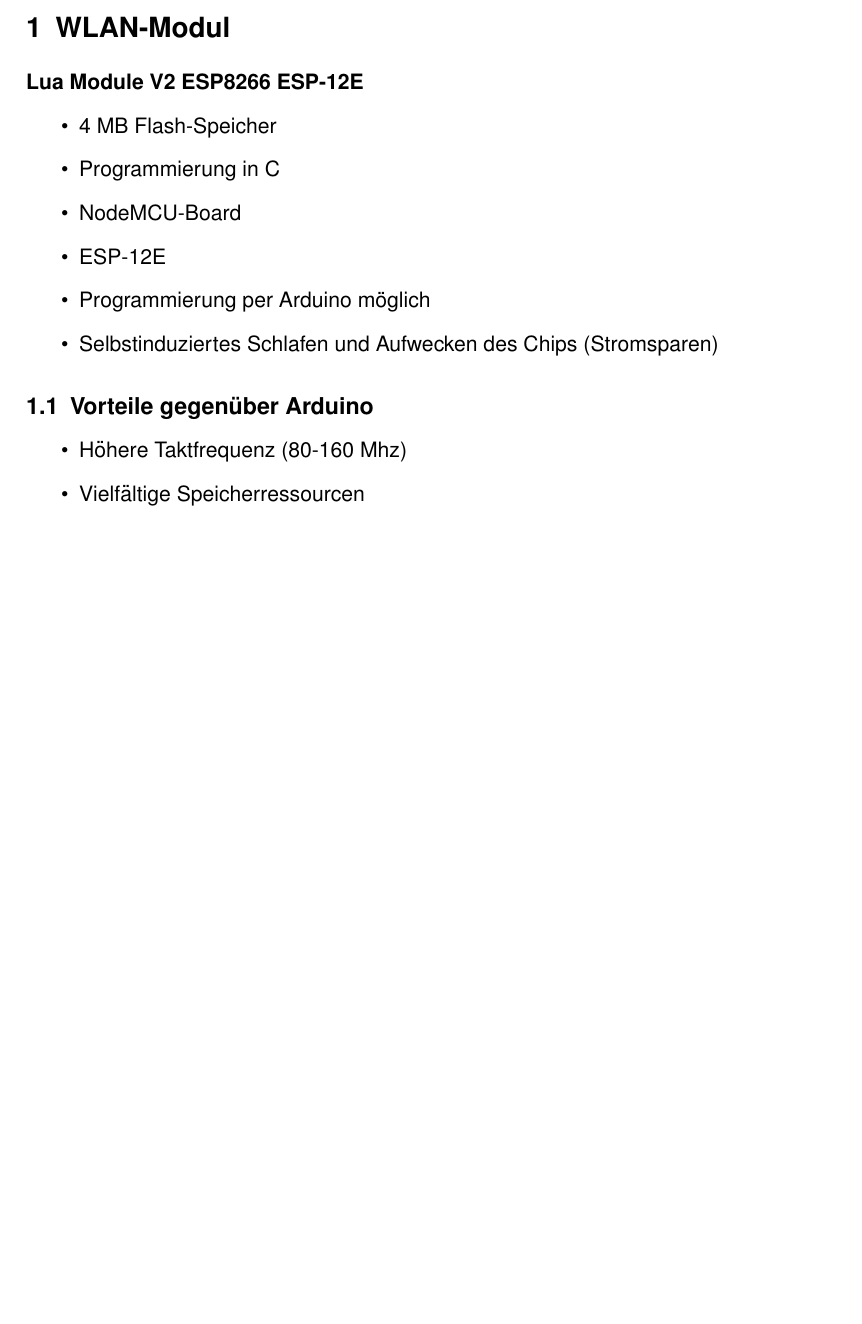
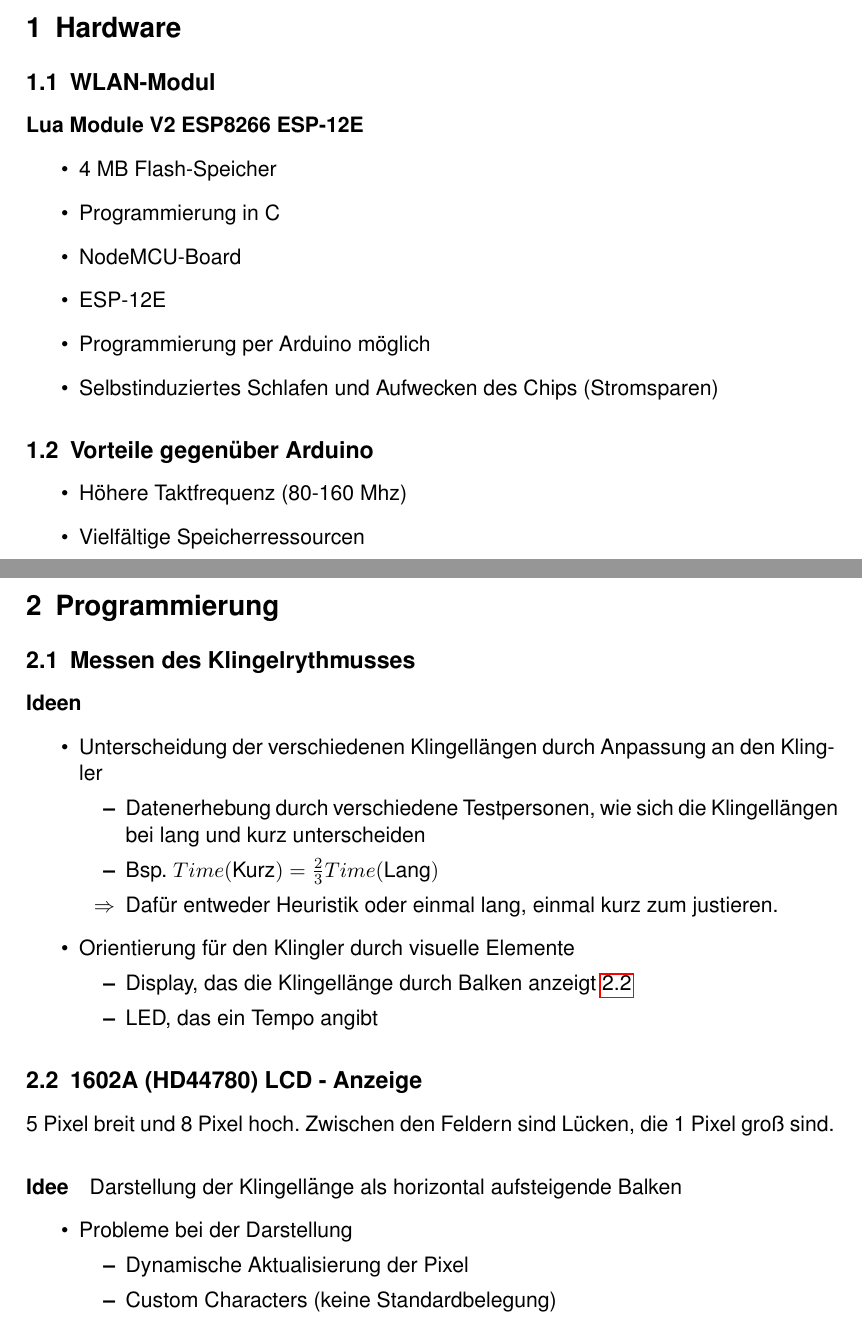
Before and after one commit to BeneLuWi/wel, a LaTeX document (Dokumentation/docu.tex): part of page 2 of 2 before the commit and two parts of pages 2 and 3 of 3 after it, the two joined at a grey line, cut at the place of the change, the shorter picture padded with empty space. Compiled offline with pdfLaTeX.

Commit message:
tex vergessen

```diff
--- a/Dokumentation/docu.tex
+++ b/Dokumentation/docu.tex
@@ -26,7 +26,14 @@
 %
 %===============
 
-\section{WLAN-Modul}
+\section{Hardware}\label{sec:hard}
+
+
+%===============
+%  Subsection
+%===============
+\subsection{WLAN-Modul}
+
 \paragraph{Lua Module V2 ESP8266 ESP-12E}
 \begin{itemize}
 \item 4 MB Flash-Speicher
@@ -45,14 +56,60 @@
 \item Vielfältige Speicherressourcen
 \end{itemize}
 
-%===============
-%  Subsection
-%===============
 
 
 
 \newpage
 
+%===============
+%
+%  Section
+%
+%===============
+
+\section{Programmierung}\label{sec:soft}
+
+
+%===============
+%  Subsection
+%===============
+
+\subsection{Messen des Klingelrythmusses}\label{ssec:mess}
+
+\paragraph{Ideen}
+\begin{itemize}
+\item Unterscheidung der verschiedenen Klingellängen durch Anpassung an den Klingler
+\begin{itemize}
+\item Datenerhebung durch verschiedene Testpersonen, wie sich die Klingellängen bei lang und kurz unterscheiden
+\item Bsp. $Time($Kurz$) = \frac{2}{3} Time($Lang$)$
+\item[$\Rightarrow$] Dafür entweder Heuristik oder einmal lang, einmal kurz zum justieren.
+\end{itemize}
+\item Orientierung für den Klingler durch visuelle Elemente
+\begin{itemize}
+\item Display, das die Klingellänge durch Balken anzeigt \ref{ssec:lcd}
+\item LED, das ein Tempo angibt
+\end{itemize}
+\end{itemize}
+
+
+%===============
+%  Subsection
+%===============
+
+\subsection{1602A (HD44780) LCD - Anzeige}\label{ssec:lcd}
+
+% Spezifikation
+% https://www.openhacks.com/uploadsproductos/eone-1602a1.pdf
+
+5 Pixel breit und 8 Pixel hoch. Zwischen den Feldern sind Lücken, die 1 Pixel groß sind.
+\paragraph{Idee} Darstellung der Klingellänge als horizontal aufsteigende Balken
+\begin{itemize}
+\item Probleme bei der Darstellung
+\begin{itemize}
+\item Dynamische Aktualisierung der Pixel
+\item Custom Characters (keine Standardbelegung)
+\end{itemize}
+\end{itemize}
 
 
 %===============
```
Also changed, not shown: Dokumentation/docu.tex (4 more changed lines).
